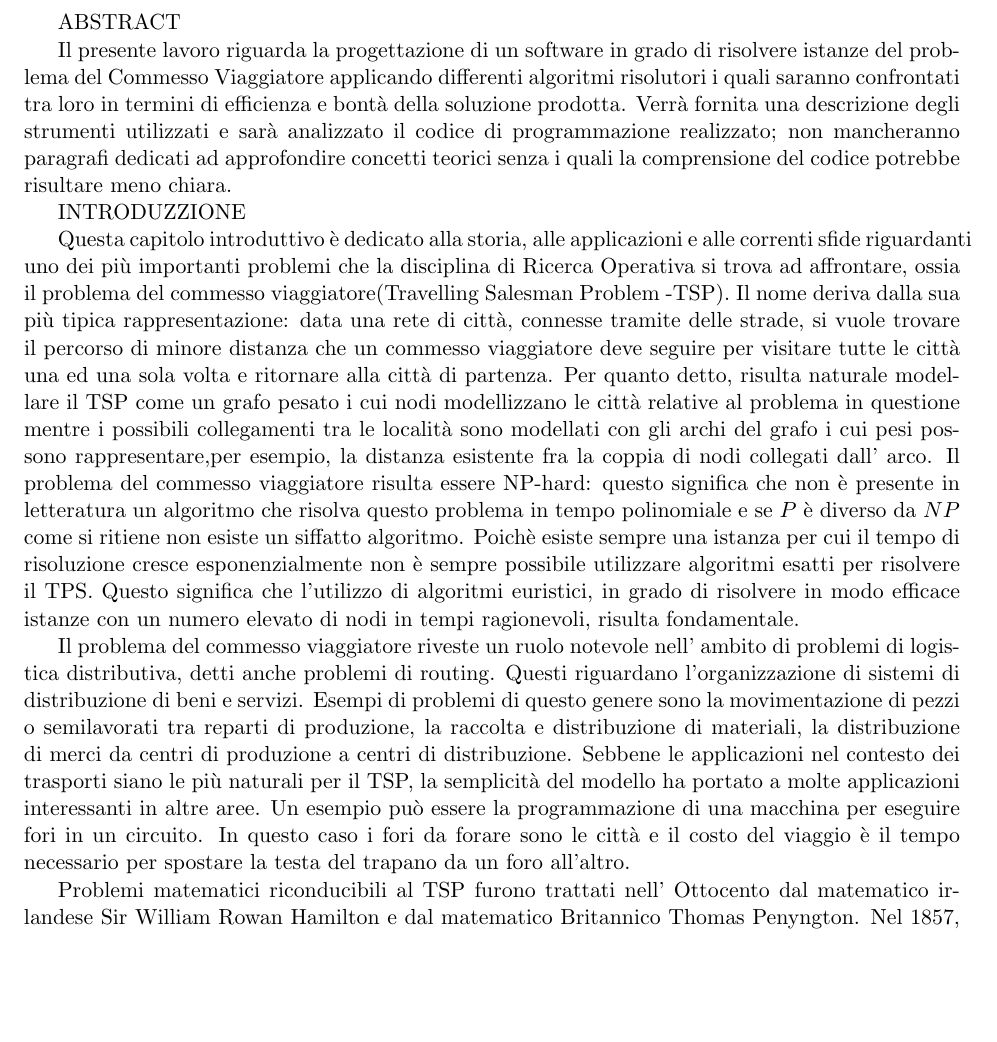
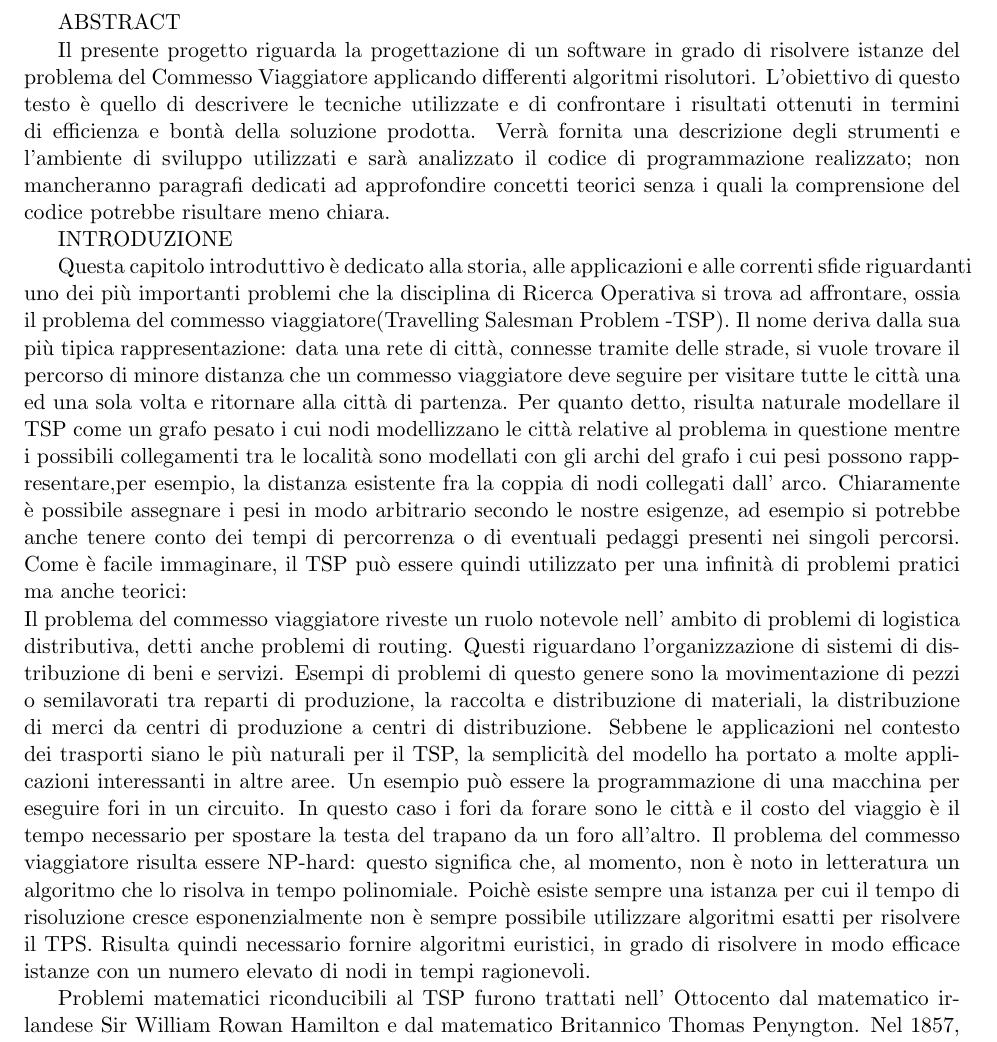
Before and after one commit to korr4k/TSPCsharp, a LaTeX document (progettoP/Tesi.tex): part of page 1 of 2, cut so that both start at the same text, the shorter picture padded with empty space. Compiled offline with pdfLaTeX.

Commit message:
Update intro

```diff
--- a/progettoP/Tesi.tex
+++ b/progettoP/Tesi.tex
@@ -6,18 +6,15 @@
 
 ABSTRACT
 
-Il presente lavoro riguarda la progettazione di un software in grado di risolvere istanze del problema del Commesso Viaggiatore applicando differenti algoritmi risolutori i quali saranno confrontati tra loro in termini di efficienza e bont\`a della soluzione prodotta. Verr\`a fornita una descrizione degli strumenti utilizzati e sar\`a analizzato il codice di programmazione realizzato; non mancheranno paragrafi dedicati ad approfondire concetti teorici senza i quali la comprensione del codice potrebbe risultare meno chiara.
+Il presente progetto riguarda la progettazione di un software in grado di risolvere istanze del problema del Commesso Viaggiatore applicando differenti algoritmi risolutori. L'obiettivo di questo testo è quello di descrivere le tecniche utilizzate e di confrontare i risultati ottenuti in termini di efficienza e bont\`a della soluzione prodotta. Verr\`a fornita una descrizione degli strumenti e l'ambiente di sviluppo utilizzati e sar\`a analizzato il codice di programmazione realizzato; non mancheranno paragrafi dedicati ad approfondire concetti teorici senza i quali la comprensione del codice potrebbe risultare meno chiara.
 
-INTRODUZZIONE
+INTRODUZIONE
 
 Questa capitolo introduttivo \`e dedicato alla storia, alle applicazioni e alle correnti sfide riguardanti uno dei pi\`u importanti problemi che la disciplina di Ricerca Operativa si trova ad affrontare, ossia il problema del commesso viaggiatore(Travelling Salesman Problem -TSP).
-Il nome deriva dalla sua pi\`u tipica rappresentazione: data una rete di citt\`a, connesse tramite delle strade, si vuole trovare il percorso di minore distanza che un commesso viaggiatore deve seguire per visitare tutte le citt\`a una ed una sola volta e ritornare alla citt\`a di partenza. Per quanto detto, risulta naturale modellare il TSP come un grafo pesato i cui nodi modellizzano le citt\`a relative al problema in questione mentre i possibili collegamenti tra le localit\`a sono modellati con gli archi del grafo i cui pesi possono rappresentare,per esempio, la distanza esistente fra la coppia di nodi collegati dall’ arco.
-Il problema del commesso viaggiatore risulta essere NP-hard: questo significa che non è presente in letteratura un algoritmo che risolva questo problema in tempo polinomiale e se $P$ è diverso da $NP$ come si ritiene non esiste un siffatto algoritmo. Poich\`e esiste sempre una istanza per cui il tempo di risoluzione cresce esponenzialmente non è sempre possibile utilizzare algoritmi esatti per risolvere il TPS. Questo significa che l’utilizzo di algoritmi euristici, in grado di risolvere in modo efficace istanze con un numero elevato di nodi in tempi ragionevoli, risulta fondamentale.
-
-
-
+Il nome deriva dalla sua pi\`u tipica rappresentazione: data una rete di citt\`a, connesse tramite delle strade, si vuole trovare il percorso di minore distanza che un commesso viaggiatore deve seguire per visitare tutte le citt\`a una ed una sola volta e ritornare alla citt\`a di partenza. Per quanto detto, risulta naturale modellare il TSP come un grafo pesato i cui nodi modellizzano le citt\`a relative al problema in questione mentre i possibili collegamenti tra le localit\`a sono modellati con gli archi del grafo i cui pesi possono rappresentare,per esempio, la distanza esistente fra la coppia di nodi collegati dall’ arco. Chiaramente è possibile assegnare i pesi in modo arbitrario secondo le nostre esigenze, ad esempio si potrebbe anche tenere conto dei tempi di percorrenza o di eventuali pedaggi presenti nei singoli percorsi. Come è facile immaginare, il TSP può essere quindi utilizzato per una infinità di problemi pratici ma anche teorici:\\
 Il problema del commesso viaggiatore riveste un ruolo notevole nell' ambito di problemi di logistica distributiva, detti anche problemi di routing. Questi riguardano l’organizzazione di sistemi di distribuzione di beni e servizi. Esempi di problemi di questo genere sono la movimentazione di pezzi o semilavorati tra reparti di produzione, la raccolta e distribuzione di materiali, la distribuzione di merci da centri di produzione a centri di distribuzione.
 Sebbene le applicazioni nel contesto dei trasporti siano le più naturali per il TSP, la semplicit\`a del modello ha portato a molte applicazioni interessanti in altre aree. Un esempio può essere la programmazione di una macchina per eseguire fori in un circuito. In questo caso i fori da forare sono le città e il costo del viaggio è il tempo necessario per spostare la testa del trapano da un foro all'altro.
+Il problema del commesso viaggiatore risulta essere NP-hard: questo significa che, al momento, non è noto in letteratura un algoritmo che lo risolva in tempo polinomiale. Poich\`e esiste sempre una istanza per cui il tempo di risoluzione cresce esponenzialmente non è sempre possibile utilizzare algoritmi esatti per risolvere il TPS. Risulta quindi necessario fornire algoritmi euristici, in grado di risolvere in modo efficace istanze con un numero elevato di nodi in tempi ragionevoli.
 
 
 Problemi matematici riconducibili al TSP furono trattati nell' Ottocento dal matematico irlandese Sir William Rowan Hamilton e dal matematico Britannico Thomas Penyngton.  Nel 1857, a Dublino, Rowan Hamilton descrisse un gioco, detto Icosian game, a una riunione della British Association for the Advancement of Science. Il gioco consisteva nel trovare un percorso che toccasse tutti i vertici di un icosaedro, passando lungo gli spigoli, ma senza mai percorrere due volte lo stesso spigolo. L'icosaedro ha 12 vertici, 30 spigoli e 20 facce identiche a forma di triangolo equilatero.
```
Also changed, not shown: progettoP/Tesi.pdf, 3 other files.
